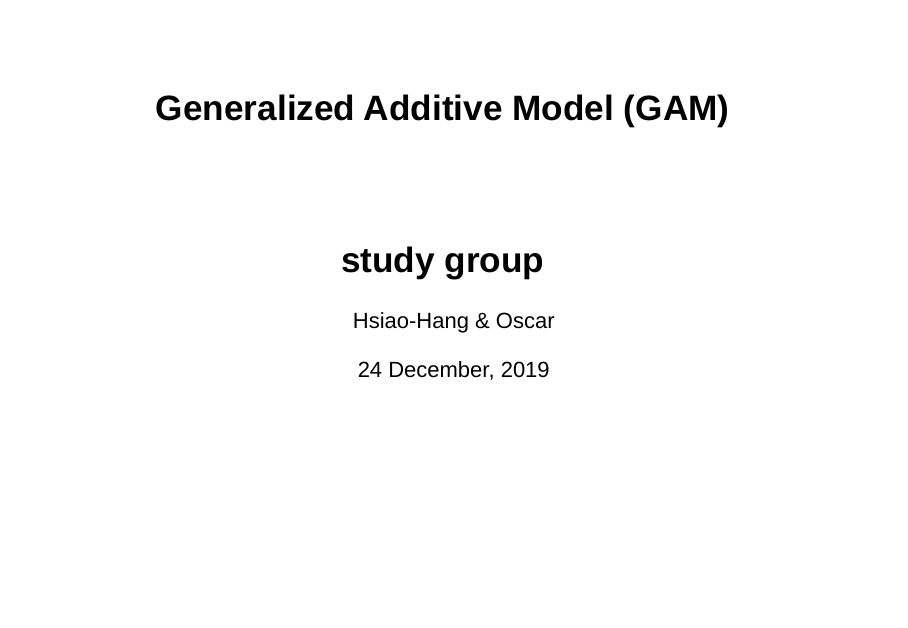
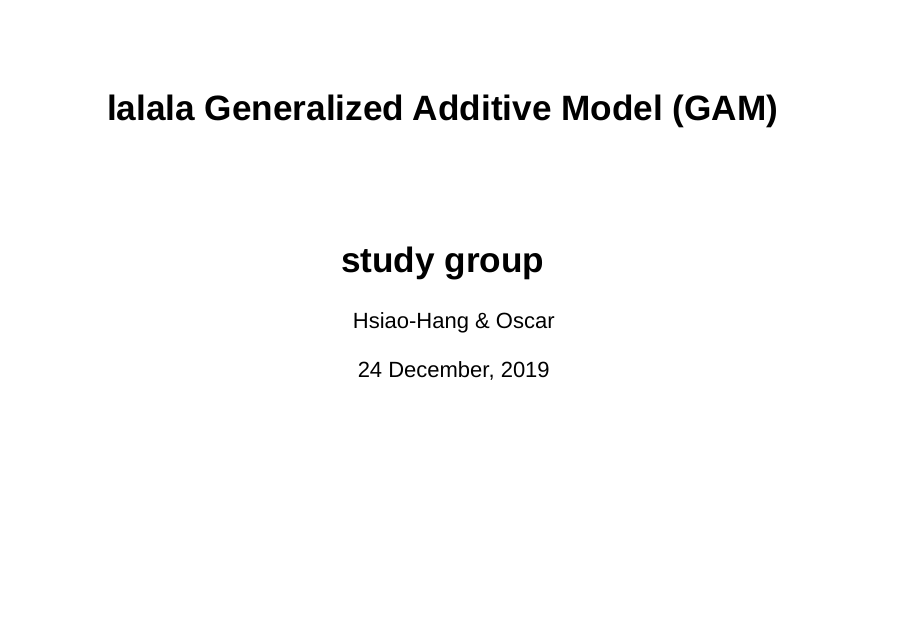
Before and after one commit to OscarFHC/GAM-studying-group, an R Markdown document (GAM_01_slidy.Rmd): page 1 of 18. Rendered offline with R 4.5, knitr and Pandoc, with nearby package versions.

Commit message:
Update GAM_01_slidy.Rmd

```diff
--- a/GAM_01_slidy.Rmd
+++ b/GAM_01_slidy.Rmd
@@ -1,5 +1,5 @@
 ---
-title: "Generalized Additive Model (GAM)"
+title: "lalala Generalized Additive Model (GAM)"
 author: "Hsiao-Hang & Oscar"
 date: "`r format(Sys.time(), '%d %B, %Y')`"
 output:
```
